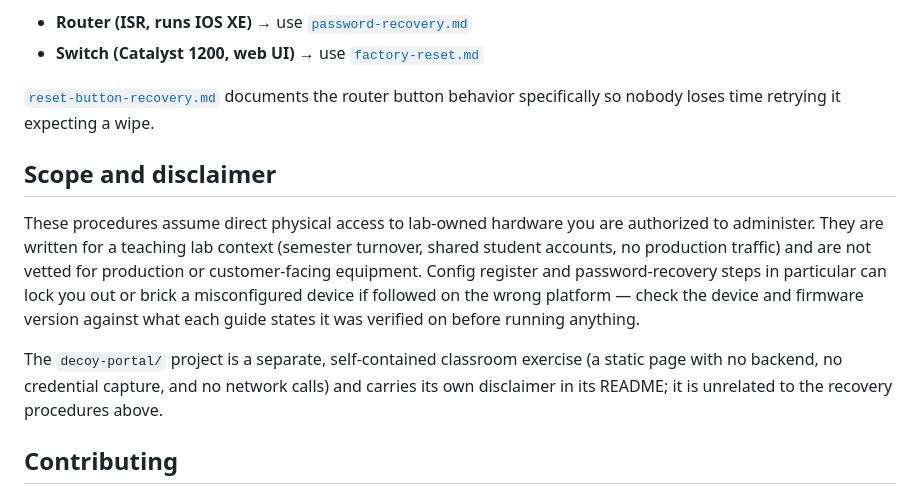
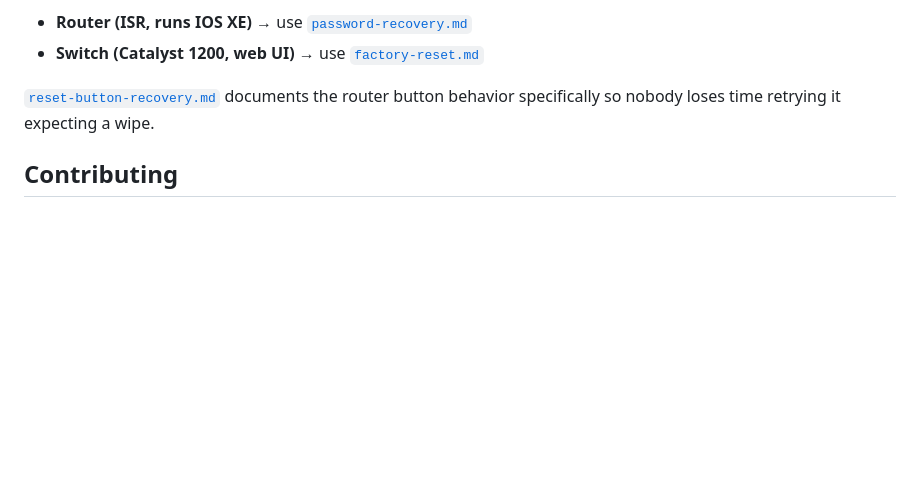
Before and after one commit to MarkAblai/Network-Lab-Documentation, a Markdown page: README.md, the part around the change. GitHub-like rendering; blank space fills up the shorter version.

```diff
--- a/README.md
+++ b/README.md
@@ -37,11 +37,7 @@ The Reset button on the Cisco 1100 ISR does **not** perform a configuration rese
 
 [`reset-button-recovery.md`](Cisco-1100-Router/reset-button-recovery.md) documents the router button behavior specifically so nobody loses time retrying it expecting a wipe.
 
-## Scope and disclaimer
 
-These procedures assume direct physical access to lab-owned hardware you are authorized to administer. They are written for a teaching lab context (semester turnover, shared student accounts, no production traffic) and are not vetted for production or customer-facing equipment. Config register and password-recovery steps in particular can lock you out or brick a misconfigured device if followed on the wrong platform — check the device and firmware version against what each guide states it was verified on before running anything.
-
-The `decoy-portal/` project is a separate, self-contained classroom exercise (a static page with no backend, no credential capture, and no network calls) and carries its own disclaimer in its README; it is unrelated to the recovery procedures above.
 
 ## Contributing
 
```
